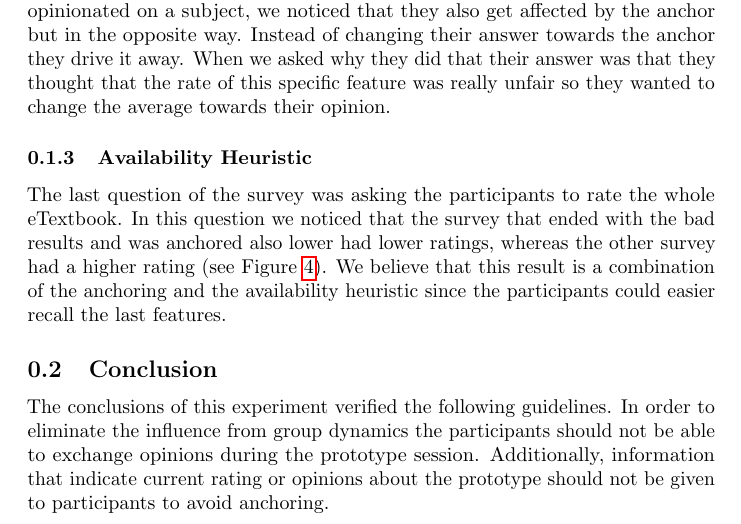
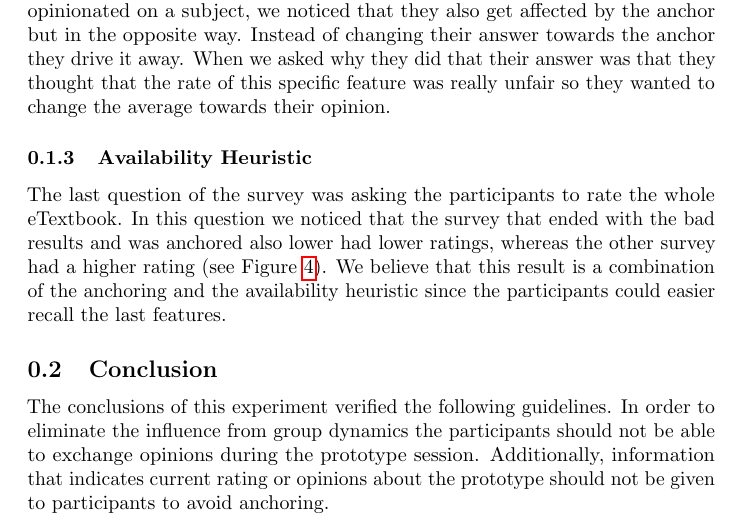
Before and after one commit to CindyBerghuizen/Req2.0, a LaTeX document (Experiment1/Results.tex): part of page 3 of 4, cut so that both start at the same text. Compiled offline with pdfLaTeX.

Commit message:
Grammar mistake

```diff
--- a/Experiment1/Results.tex
+++ b/Experiment1/Results.tex
@@ -54,7 +54,7 @@ The last question of the survey was asking the participants to rate the whole eT
 \end{figure}
 
 \subsection{Conclusion}
-The conclusions of this experiment verified the following guidelines. In order to eliminate the influence from group dynamics the participants should not be able to exchange opinions during the prototype session. Additionally, information that indicate current rating or opinions about the prototype should not be given to participants to avoid anchoring.
+The conclusions of this experiment verified the following guidelines. In order to eliminate the influence from group dynamics the participants should not be able to exchange opinions during the prototype session. Additionally, information that indicates current rating or opinions about the prototype should not be given to participants to avoid anchoring.
 
 %\subsection{Trigger Critical Thinking}
 \end{document}
```
Also changed, not shown: Experiment1/main.pdf.
